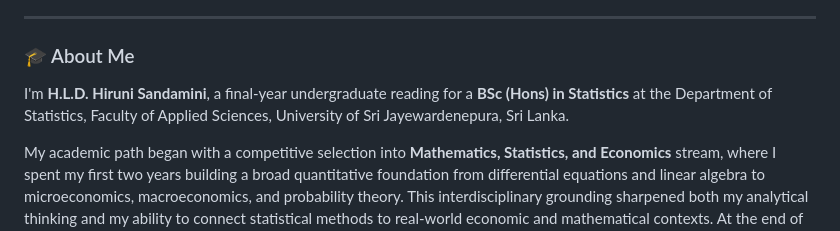
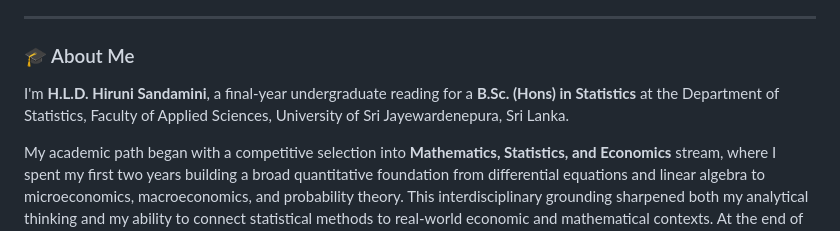
Before and after one commit to hsandamini/hsandamini, a Markdown page: README.md, the part around the change. GitHub-like rendering.

```diff
--- a/README.md
+++ b/README.md
@@ -5,7 +5,7 @@
 
 ### 🎓 About Me
 
-I'm **H.L.D. Hiruni Sandamini**, a final-year undergraduate reading for a **BSc (Hons) in Statistics** at the Department of Statistics, Faculty of Applied Sciences, University of Sri Jayewardenepura, Sri Lanka.
+I'm **H.L.D. Hiruni Sandamini**, a final-year undergraduate reading for a **B.Sc. (Hons) in Statistics** at the Department of Statistics, Faculty of Applied Sciences, University of Sri Jayewardenepura, Sri Lanka.
 
 My academic path began with a competitive selection into **Mathematics, Statistics, and Economics** stream, where I spent my first two years building a broad quantitative foundation from differential equations and linear algebra to microeconomics, macroeconomics, and probability theory. This interdisciplinary grounding sharpened both my analytical thinking and my ability to connect statistical methods to real-world economic and mathematical contexts. At the end of my second year, I was selected to specialize fully in the BSc (Hons) in Statistics degree program, a path I've pursued with a strong academic record across a wide range of statistical disciplines.
 
```
